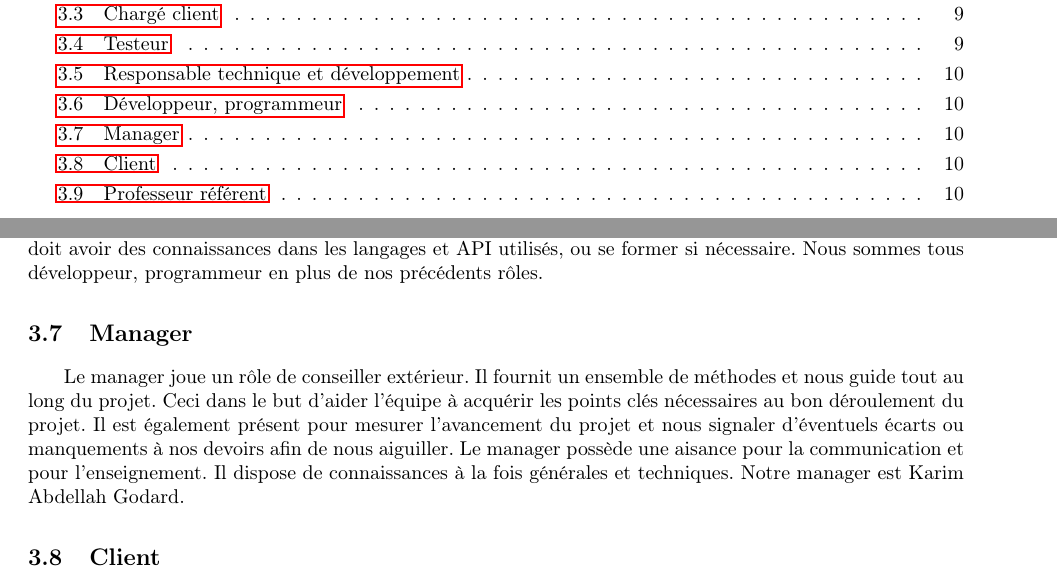
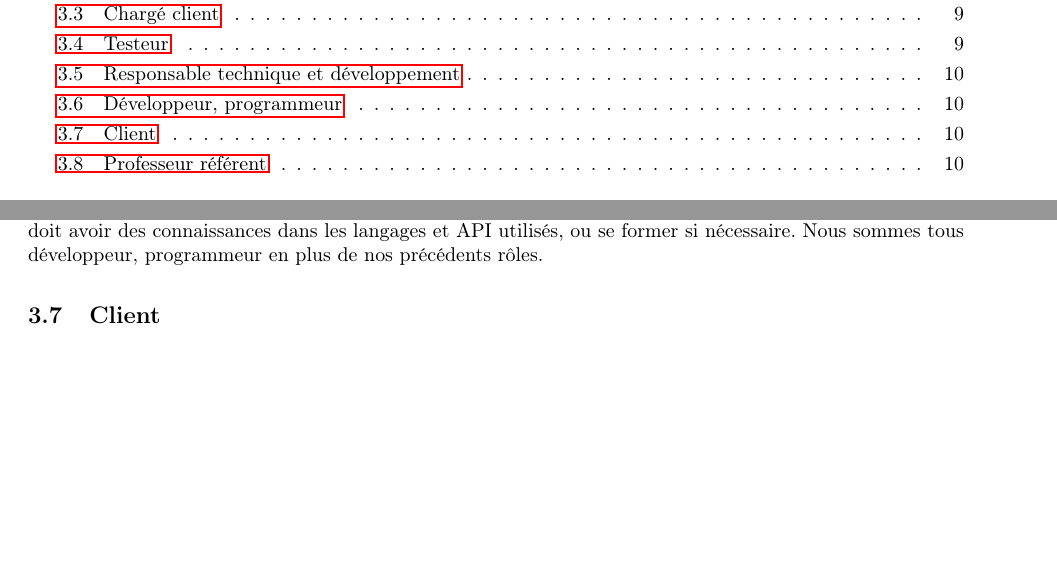
Before and after one commit to hichara/KawaCompiler, a LaTeX CV (documents/pdd/PdD.tex): two parts of pages 2 and 11 of 15, joined at a grey line, cut so that both start at the same text, the shorter picture padded with empty space. Compiled offline with pdfLaTeX.

Commit message:
Suppression manager PDD

```diff
--- a/documents/pdd/PdD.tex
+++ b/documents/pdd/PdD.tex
@@ -247,8 +247,8 @@ Notre équipe de projet est composée de sept personnes suivant l’organigramme
     Le responsable technique et développement est l’expert technique du projet. Il est chargé de modéliser les différents composants et créer le modèle d’architecture logicielle. Il doit pour cela comprendre le fonctionnement interne de l’application. C’est lui qui est également chargé de définir les éventuelels API qui vont être utilisés ainsi que les différents langages de programmation. Il doit être une référence pour les autres développeurs dans les langages et API qu’il a choisi. Nasser a été désigné responsable technique et développement car il a de bonnes connaissances LLVM et il les maintient à jour régulièrement. De plus, il a un esprit synthétique permettant de définir clairement les différents composants. Pour les mêmes raisons, Majid a également été désignée sur ce rôle.
   \subsection{Développeur, programmeur}
     Le développeur, programmeur doit suivre les différentes directives du responsable technique et du chef de projet. Il est amené à proposer des idées d’amélioration. Il est chargé de développer l’application en respectant les différents documents livrables. Il doit corriger les erreurs remontées lors des différents tests. Il doit avoir des connaissances dans les langages et API utilisés, ou se former si nécessaire. Nous sommes tous développeur, programmeur en plus de nos précédents rôles.
-  \subsection{Manager}
-    Le manager joue un rôle de conseiller extérieur. Il fournit un ensemble de méthodes et nous guide tout au long du projet. Ceci dans le but d'aider l'équipe à acquérir les points clés nécessaires au bon déroulement du projet. Il est également présent pour mesurer l'avancement du projet et nous signaler d’éventuels écarts ou manquements à nos devoirs afin de nous aiguiller. Le manager possède une aisance pour la communication et pour l’enseignement. Il dispose de connaissances à la fois générales et techniques. Notre manager est Karim Abdellah Godard.
+  %\subsection{Manager}
+  % Le manager joue un rôle de conseiller extérieur. Il fournit un ensemble de méthodes et nous guide tout au long du projet. Ceci dans le but d'aider l'équipe à acquérir les points clés nécessaires au bon déroulement du projet. Il est également présent pour mesurer l'avancement du projet et nous signaler d’éventuels écarts ou manquements à nos devoirs afin de nous aiguiller. Le manager possède une aisance pour la communication et pour l’enseignement. Il dispose de connaissances à la fois générales et techniques. Notre manager est Karim Abdellah Godard.
   \subsection{Client}
     Le client fait appel à nos services pour nous exposer son besoin. Il nous accompagne au maximum tout au long du projet pour nous faire part de ses remarques et valider notre travail. Il est également présent pour tester les fonctionnalités et remonter d’éventuels problèmes à la fin de chaque cycle de développement. Son étroite collaboration tout au long du projet doit permettre aux développeurs d’aller dans son sens dans le but de zproduire un travail qui réponde le plus possible au besoin initial.
       Notre client est Mr Nicart.
```
Also changed, not shown: documents/pdd/PdD.pdf.
